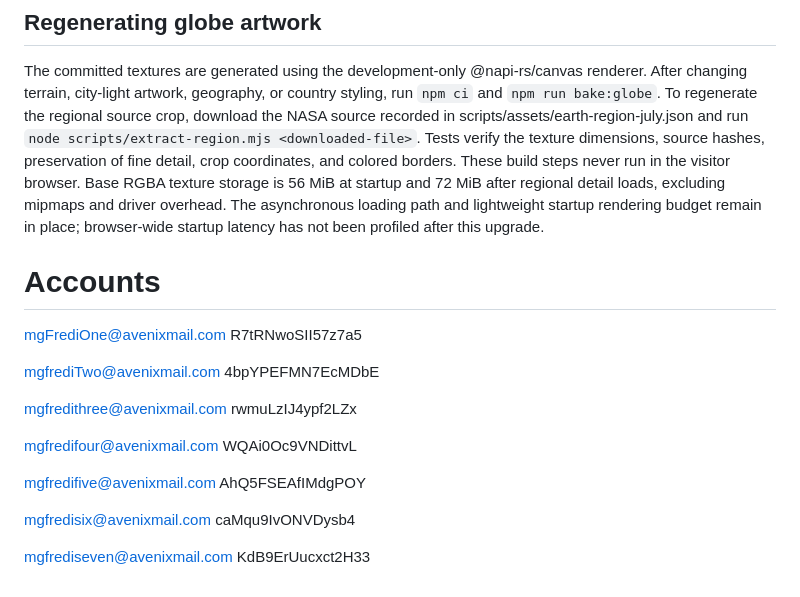
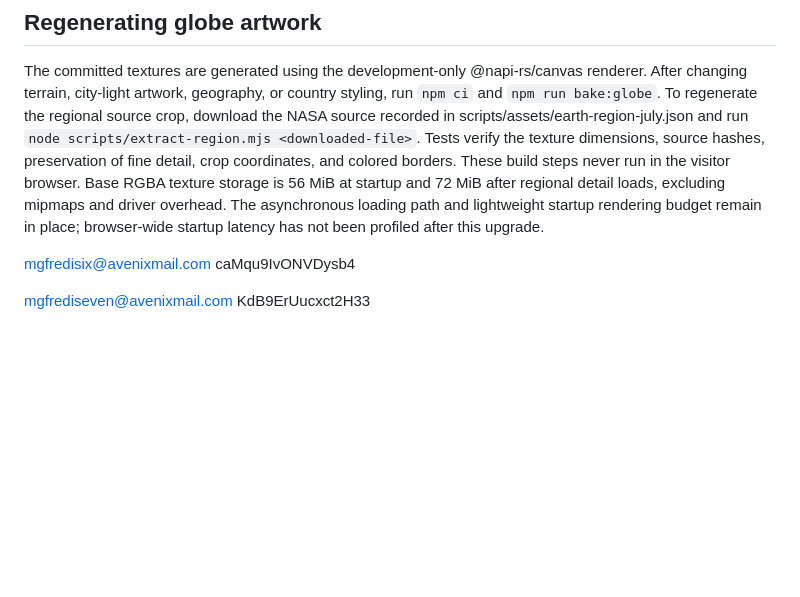
Before and after one commit to maroon-dim/cww, a Markdown page: README.md, the part around the change. Rendered like a GitHub page; blank space fills up the shorter version.

```diff
--- a/README.md
+++ b/README.md
@@ -73,21 +73,7 @@ The approach uses softer acceleration, gradual perspective travel, a restrained
 The committed textures are generated using the development-only @napi-rs/canvas renderer. After changing terrain, city-light artwork, geography, or country styling, run `npm ci` and `npm run bake:globe`. To regenerate the regional source crop, download the NASA source recorded in scripts/assets/earth-region-july.json and run `node scripts/extract-region.mjs <downloaded-file>`. Tests verify the texture dimensions, source hashes, preservation of fine detail, crop coordinates, and colored borders. These build steps never run in the visitor browser. Base RGBA texture storage is 56 MiB at startup and 72 MiB after regional detail loads, excluding mipmaps and driver overhead. The asynchronous loading path and lightweight startup rendering budget remain in place; browser-wide startup latency has not been profiled after this upgrade.
 
 
-# Accounts
-mgFrediOne@avenixmail.com
-R7tRNwoSII57z7a5
 
-mgfrediTwo@avenixmail.com
-4bpYPEFMN7EcMDbE
-
-mgfredithree@avenixmail.com
-rwmuLzIJ4ypf2LZx
-
-mgfredifour@avenixmail.com
-WQAi0Oc9VNDittvL
-
-mgfredifive@avenixmail.com
-AhQ5FSEAfIMdgPOY
 
 mgfredisix@avenixmail.com
 caMqu9IvONVDysb4
```
